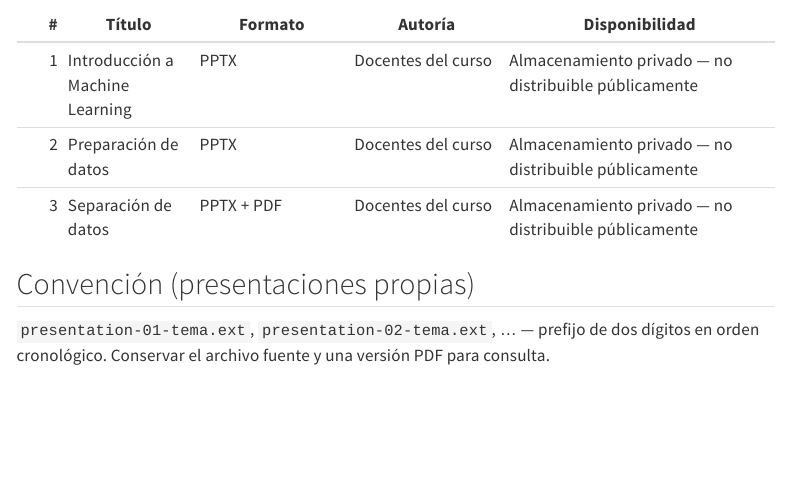
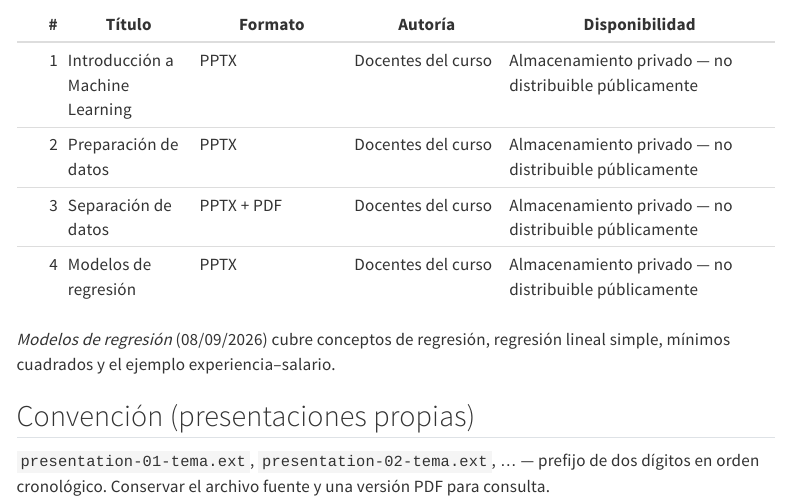
Before and after one commit to Laverde97/phd-data-science-ai, a Quarto document (semesters/semester-01/machine-learning/presentations/index.qmd): the page in a window 1100 px wide, from 400 px down. Rendered offline with R 4.5, knitr and Pandoc in place of Quarto, with nearby package versions; menus at the side of the page are left out.

Commit message:
Add regression presentation to Machine Learning inventory
- Adds "Modelos de regresión" as item 4 in the public presentation inventory
- Keeps the original class presentation private (no PPTX in this repo)
- Does not link to or expose the private repository
- Preserves the existing authorship and privacy callout
- Validated with quarto render


Claude-Session: https://claude.ai/code/session_01CgCGnxP8F8KsAENuizXciQ

Co-authored-by: Laverde97 <juansebastianlaverdechunza@gmail.com>
Co-authored-by: Claude Sonnet 5 <noreply@anthropic.com>

```diff
--- a/semesters/semester-01/machine-learning/presentations/index.qmd
+++ b/semesters/semester-01/machine-learning/presentations/index.qmd
@@ -23,6 +23,10 @@ Las presentaciones **propias** que se elaboren más adelante sí se publicarán
 | 1 | Introducción a Machine Learning | PPTX | Docentes del curso | Almacenamiento privado — no distribuible públicamente |
 | 2 | Preparación de datos | PPTX | Docentes del curso | Almacenamiento privado — no distribuible públicamente |
 | 3 | Separación de datos | PPTX + PDF | Docentes del curso | Almacenamiento privado — no distribuible públicamente |
+| 4 | Modelos de regresión | PPTX | Docentes del curso | Almacenamiento privado — no distribuible públicamente |
+
+*Modelos de regresión* (08/09/2026) cubre conceptos de regresión, regresión lineal simple,
+mínimos cuadrados y el ejemplo experiencia–salario.
 
 ## Convención (presentaciones propias)
 
```
